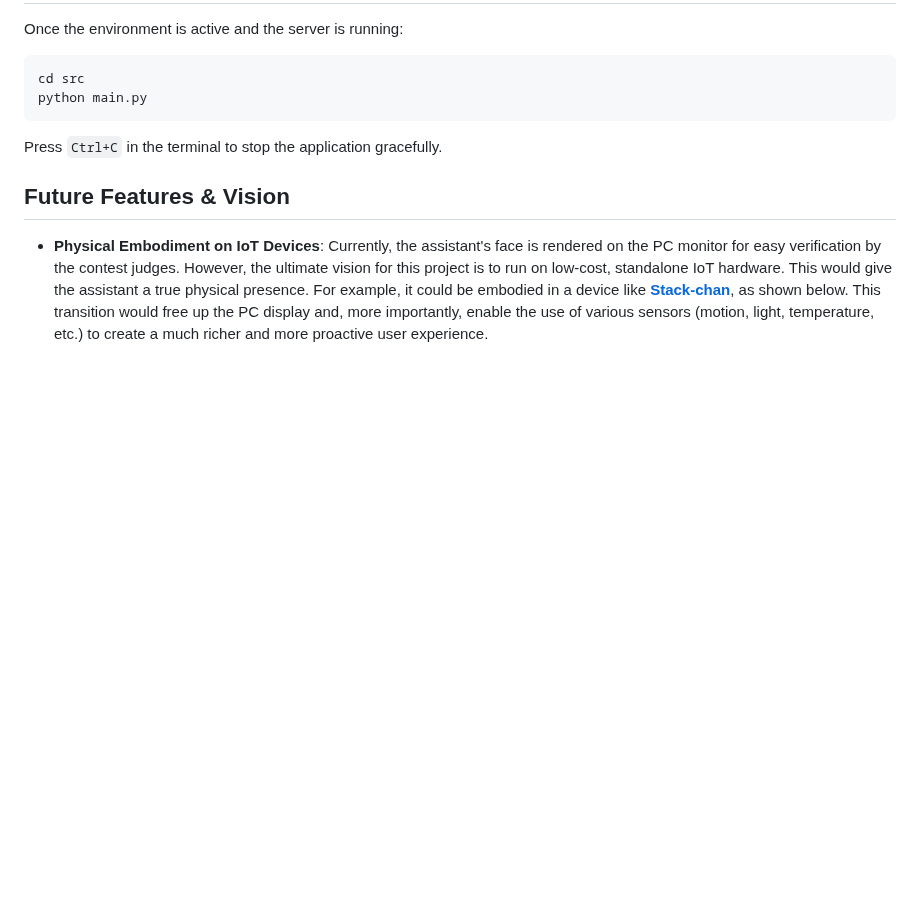
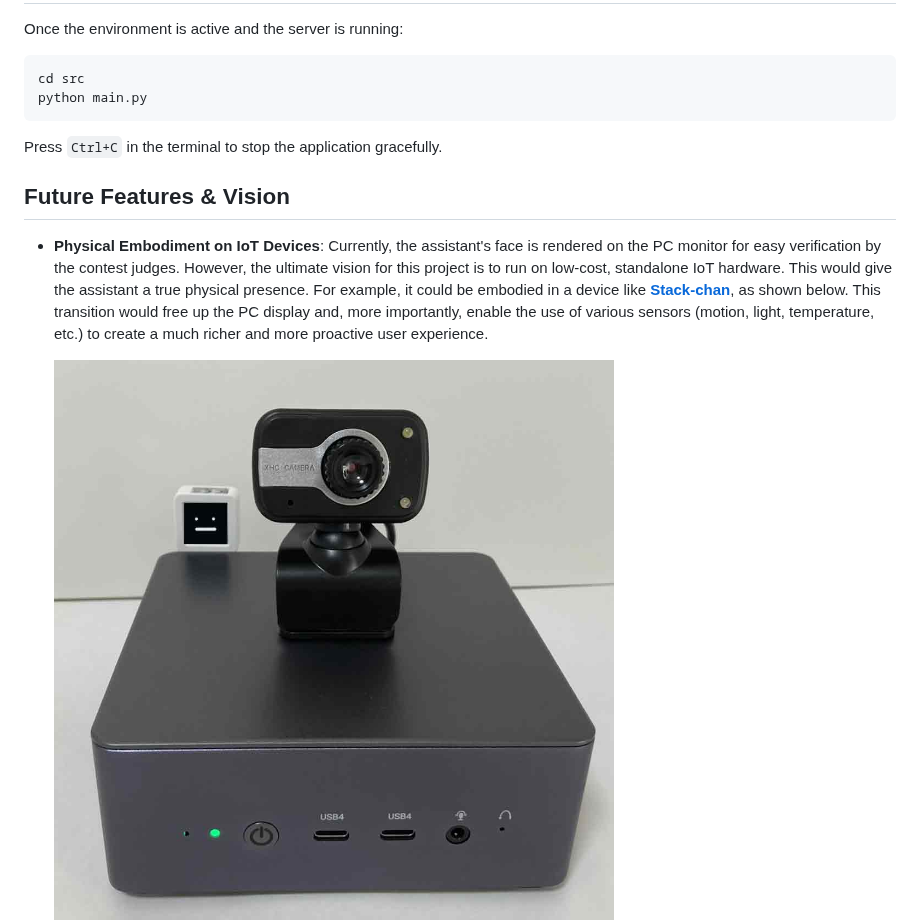
Before and after one commit to webbigdata-jp/StandbyMeAI, a Markdown page: README.md, the part around the change. Drawn GitHub-style; blank space fills up the shorter version.

```diff
--- a/README.md
+++ b/README.md
@@ -118,6 +118,7 @@ Press `Ctrl+C` in the terminal to stop the application gracefully.
 *   **Physical Embodiment on IoT Devices**:
     Currently, the assistant's face is rendered on the PC monitor for easy verification by the contest judges. However, the ultimate vision for this project is to run on low-cost, standalone IoT hardware. This would give the assistant a true physical presence. For example, it could be embodied in a device like **[Stack-chan](https://github.com/stack-chan/stack-chan)**, as shown below. This transition would free up the PC display and, more importantly, enable the use of various sensors (motion, light, temperature, etc.) to create a much richer and more proactive user experience.
 
+    ![Stack-chan Example](image/SBM_PC_normal.jpg)
     ![Stack-chan Example](image/stack-chan.png)
 
 *   **Full Dialogue System**: Integration of high-performance Speech-to-Text (e.g., `whisper.cpp`) and an LLM for conversational abilities.
```
